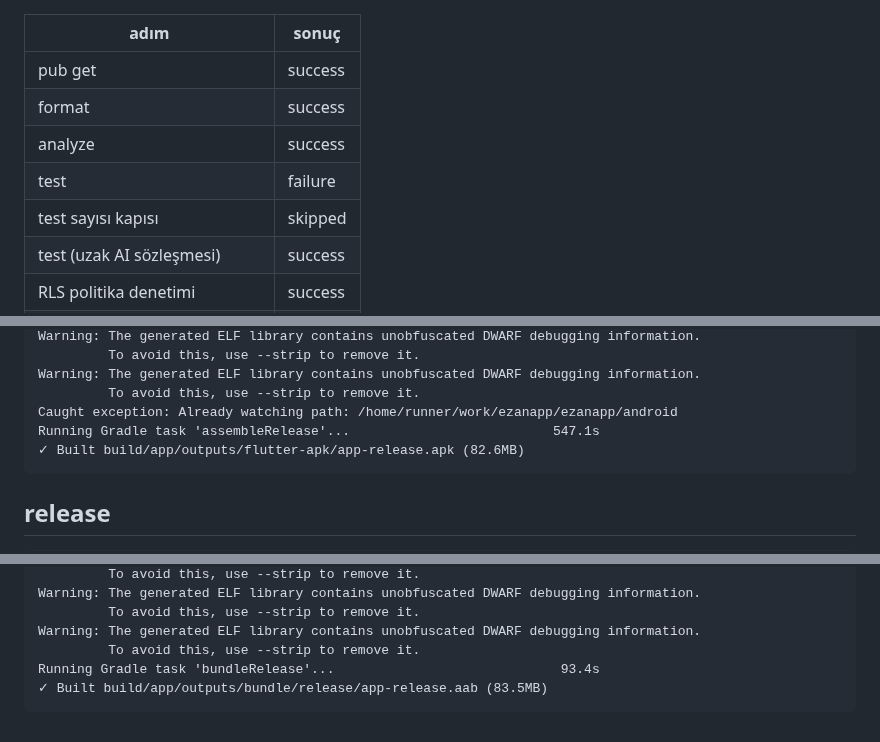
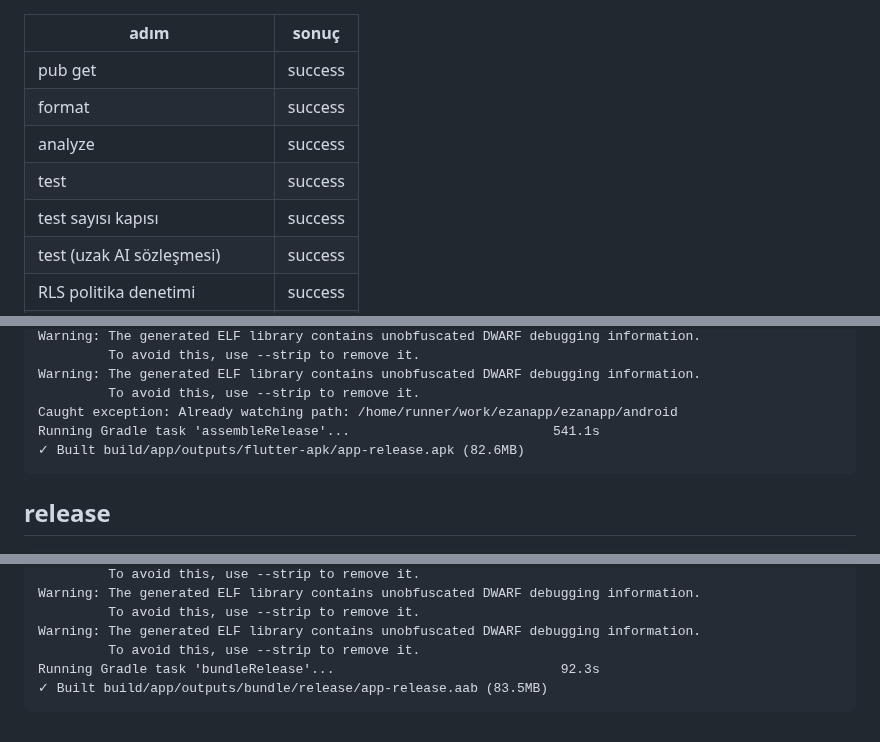
Before and after one commit to YAZILIMCEOSU/ezanapp, a Markdown page: .ci/report.md, 3 parts joined by grey strips. Drawn GitHub-style.

````diff
--- a/.ci/report.md
+++ b/.ci/report.md
@@ -5,8 +5,8 @@
 | pub get | success |
 | format | success |
 | analyze | success |
-| test | failure |
-| test sayısı kapısı | skipped |
+| test | success |
+| test sayısı kapısı | success |
 | test (uzak AI sözleşmesi) | success |
 | RLS politika denetimi | success |
 | kıble doğrulaması (6 kontrol) | success |
@@ -868,7 +864,7 @@ Warning: The generated ELF library contains unobfuscated DWARF debugging informa
 Warning: The generated ELF library contains unobfuscated DWARF debugging information.
          To avoid this, use --strip to remove it.
 Caught exception: Already watching path: /home/runner/work/ezanapp/ezanapp/android
-Running Gradle task 'assembleRelease'...                          547.1s
+Running Gradle task 'assembleRelease'...                          541.1s
 ✓ Built build/app/outputs/flutter-apk/app-release.apk (82.6MB)
 ```
 
@@ -914,6 +910,6 @@ Warning: The generated ELF library contains unobfuscated DWARF debugging informa
          To avoid this, use --strip to remove it.
 Warning: The generated ELF library contains unobfuscated DWARF debugging information.
          To avoid this, use --strip to remove it.
-Running Gradle task 'bundleRelease'...                             93.4s
+Running Gradle task 'bundleRelease'...                             92.3s
 ✓ Built build/app/outputs/bundle/release/app-release.aab (83.5MB)
 ```
````
Also changed, not shown: other parts of .ci/report.md (+326 -330 lines).
